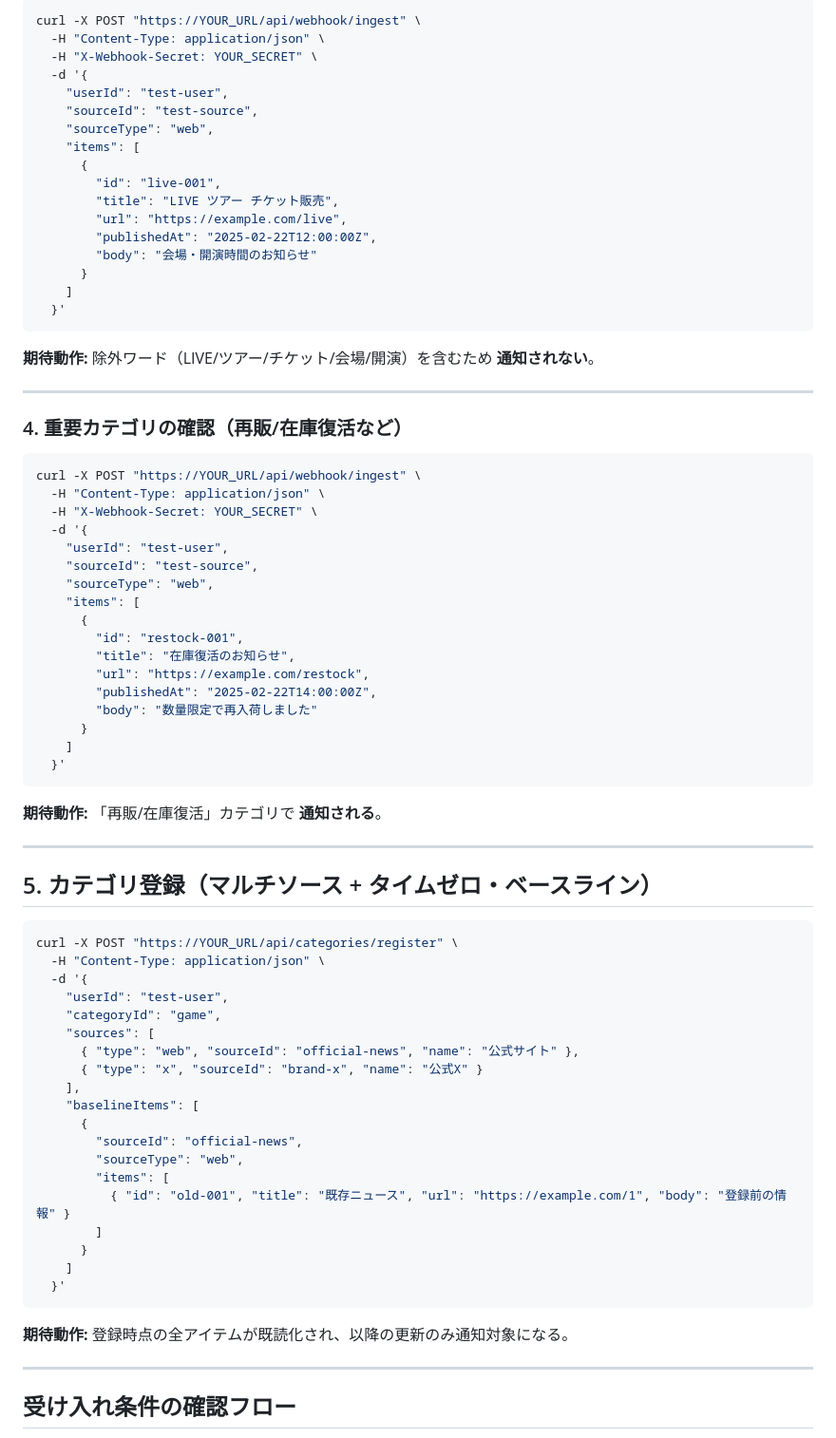
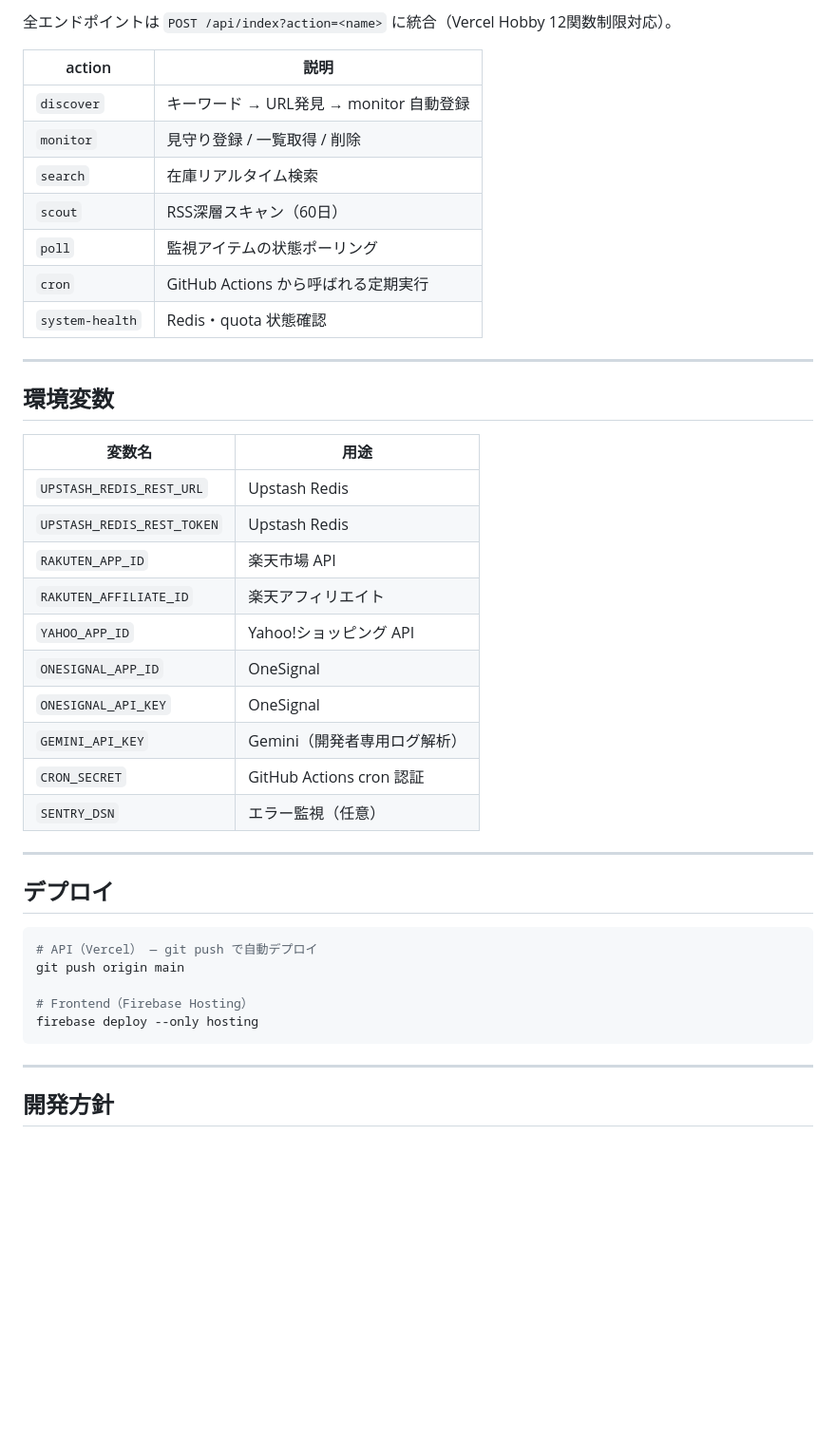
Before and after one commit to 8823imp1743-maker/RE-EYE-HUB, a Markdown page: README.md, the part around one of its changes. Shown at 95% size. Rendered like a GitHub page; blank space fills up the shorter version.

Commit message:
docs: rewrite README to reflect current Discovery OS architecture
Co-authored-by: Cursor <cursoragent@cursor.com>

````diff
--- a/README.md
+++ b/README.md
@@ -162,81 +74,46 @@ curl -X POST "https://YOUR_URL/api/webhook/ingest" \
 
-```bash
-curl -X POST "https://YOUR_URL/api/webhook/ingest" \
-  -H "Content-Type: application/json" \
-  -H "X-Webhook-Secret: YOUR_SECRET" \
-  -d '{
-    "userId": "test-user",
-    "sourceId": "test-source",
-    "sourceType": "web",
-    "items": [
-      {
-        "id": "live-001",
-        "title": "LIVE ツアー チケット販売",
-        "url": "https://example.com/live",
-        "publishedAt": "2025-02-22T12:00:00Z",
-        "body": "会場・開演時間のお知らせ"
-      }
-    ]
-  }'
-```
+全エンドポイントは `POST /api/index?action=<name>` に統合（Vercel Hobby 12関数制限対応）。
 
-**期待動作:** 除外ワード（LIVE/ツアー/チケット/会場/開演）を含むため **通知されない**。
+| action | 説明 |
+|--------|------|
+| `discover` | キーワード → URL発見 → monitor 自動登録 |
+| `monitor` | 見守り登録 / 一覧取得 / 削除 |
+| `search` | 在庫リアルタイム検索 |
+| `scout` | RSS深層スキャン（60日） |
+| `poll` | 監視アイテムの状態ポーリング |
+| `cron` | GitHub Actions から呼ばれる定期実行 |
+| `system-health` | Redis・quota 状態確認 |
 
 ---
 
-### 4. 重要カテゴリの確認（再販/在庫復活など）
+## 環境変数
 
-```bash
-curl -X POST "https://YOUR_URL/api/webhook/ingest" \
-  -H "Content-Type: application/json" \
-  -H "X-Webhook-Secret: YOUR_SECRET" \
-  -d '{
-    "userId": "test-user",
-    "sourceId": "test-source",
-    "sourceType": "web",
-    "items": [
-      {
-        "id": "restock-001",
-        "title": "在庫復活のお知らせ",
-        "url": "https://example.com/restock",
-        "publishedAt": "2025-02-22T14:00:00Z",
-        "body": "数量限定で再入荷しました"
-      }
-    ]
-  }'
-```
-
-**期待動作:** 「再販/在庫復活」カテゴリで **通知される**。
+| 変数名 | 用途 |
+|--------|------|
+| `UPSTASH_REDIS_REST_URL` | Upstash Redis |
+| `UPSTASH_REDIS_REST_TOKEN` | Upstash Redis |
+| `RAKUTEN_APP_ID` | 楽天市場 API |
+| `RAKUTEN_AFFILIATE_ID` | 楽天アフィリエイト |
+| `YAHOO_APP_ID` | Yahoo!ショッピング API |
+| `ONESIGNAL_APP_ID` | OneSignal |
+| `ONESIGNAL_API_KEY` | OneSignal |
+| `GEMINI_API_KEY` | Gemini（開発者専用ログ解析） |
+| `CRON_SECRET` | GitHub Actions cron 認証 |
+| `SENTRY_DSN` | エラー監視（任意） |
 
 ---
 
-## 5. カテゴリ登録（マルチソース + タイムゼロ・ベースライン）
+## デプロイ
 
 ```bash
-curl -X POST "https://YOUR_URL/api/categories/register" \
-  -H "Content-Type: application/json" \
-  -d '{
-    "userId": "test-user",
-    "categoryId": "game",
-    "sources": [
-      { "type": "web", "sourceId": "official-news", "name": "公式サイト" },
-      { "type": "x", "sourceId": "brand-x", "name": "公式X" }
-    ],
-    "baselineItems": [
-      {
-        "sourceId": "official-news",
-        "sourceType": "web",
-        "items": [
-          { "id": "old-001", "title": "既存ニュース", "url": "https://example.com/1", "body": "登録前の情報" }
-        ]
-      }
-    ]
-  }'
+# API（Vercel） — git push で自動デプロイ
+git push origin main
+
+# Frontend（Firebase Hosting）
+firebase deploy --only hosting
 ```
-
-**期待動作:** 登録時点の全アイテムが既読化され、以降の更新のみ通知対象になる。
 
 ---
 
-## 受け入れ条件の確認フロー
+## 開発方針
 
````
Also changed, not shown: other parts of README.md (+54 -171 lines).
